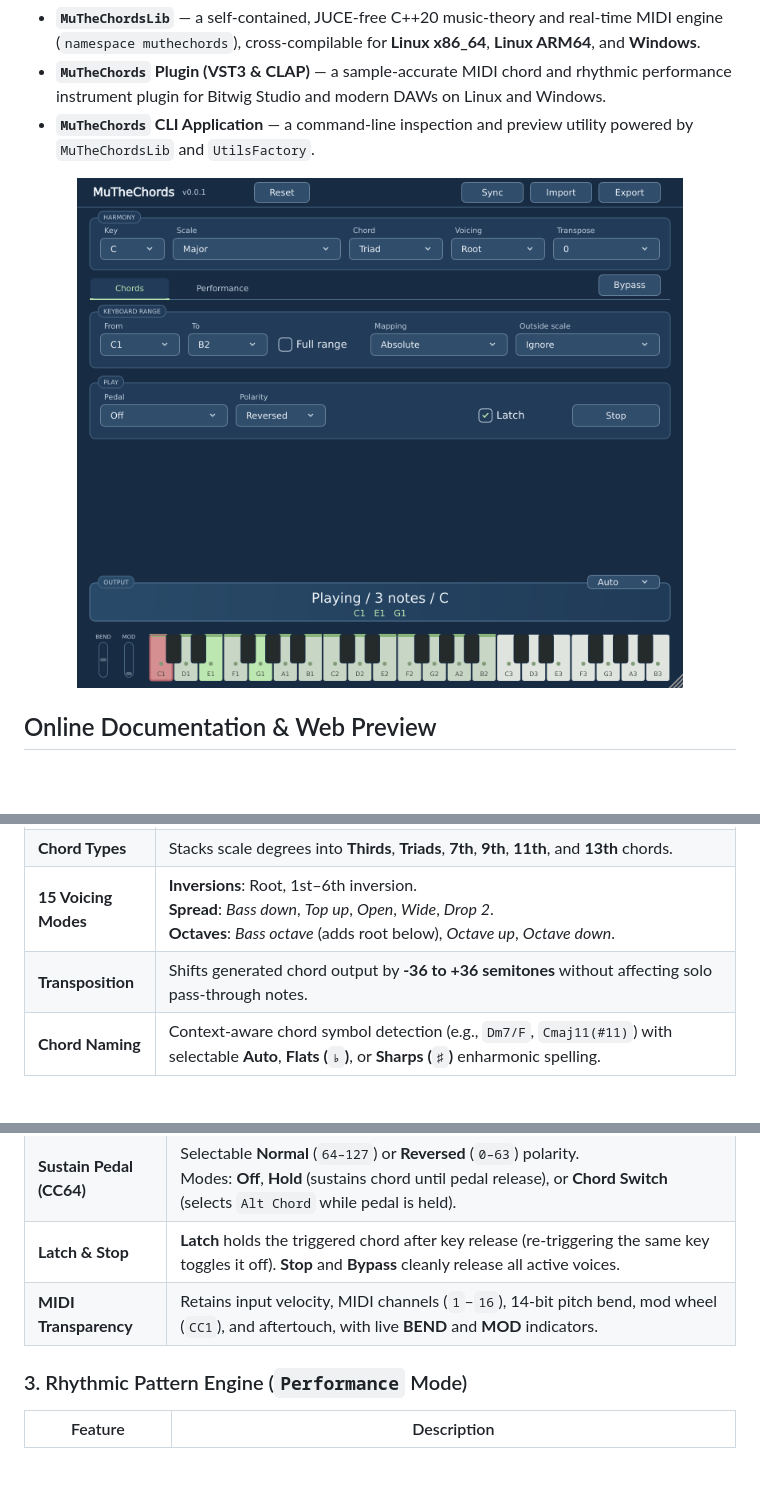
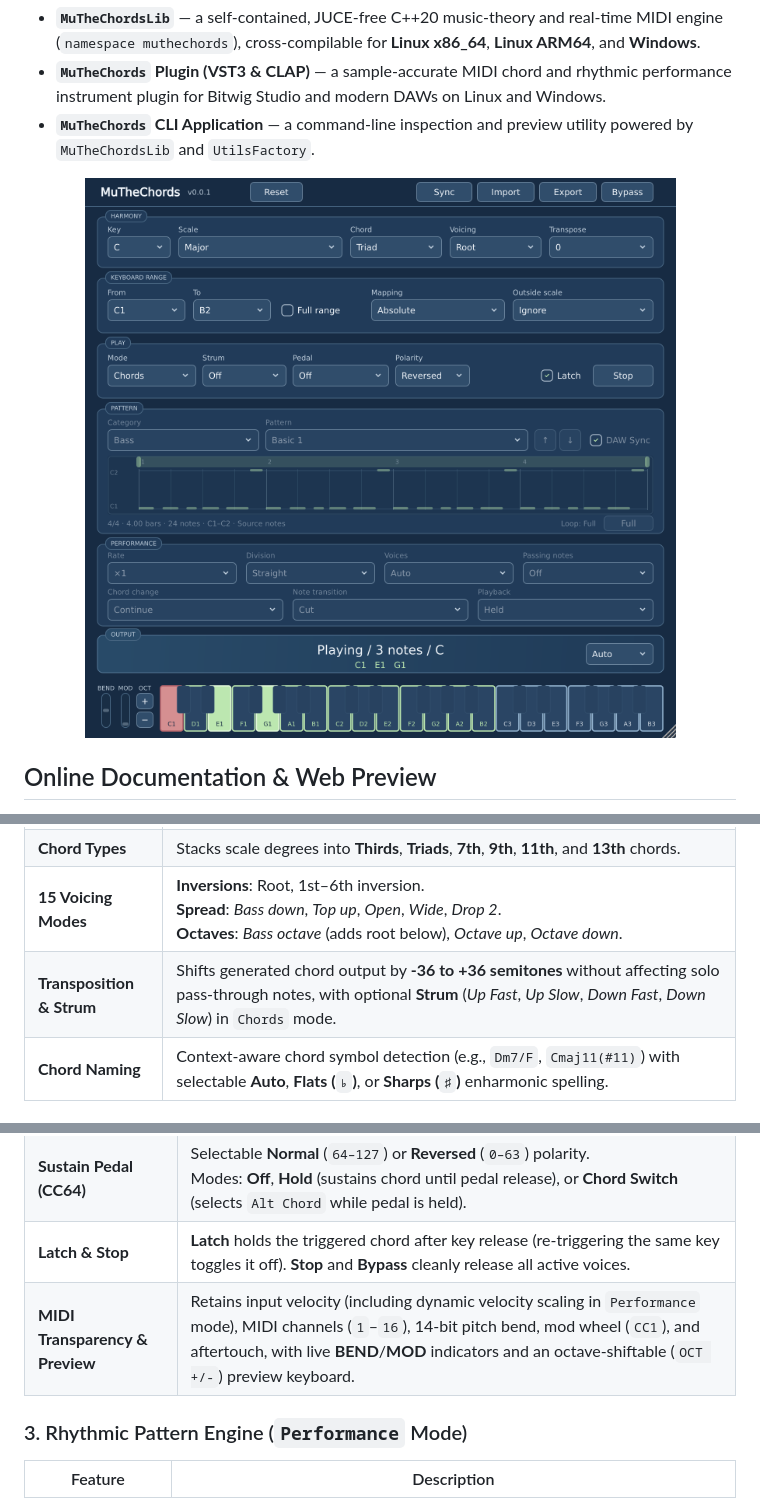
Before and after one commit to tomasmark79/MuTheChords, a Markdown page: README.md, 3 parts joined by grey strips. Rendered like a GitHub page; pictures changed too: docs/images/MuTheChords-chords.png; blank space fills up the shorter version.

Commit message:
Unify editor UI, add chord strum and velocity scaling, refine keyboard and typography

```diff
--- a/README.md
+++ b/README.md
@@ -16,7 +16,7 @@
 - **`MuTheChords` CLI Application** — a command-line inspection and preview utility powered by `MuTheChordsLib` and `UtilsFactory`.
 
 <p align="center">
-  <img src="docs/images/MuTheChords-chords.png" alt="MuTheChords VST3/CLAP Plugin UI" width="85%">
+  <img src="docs/images/MuTheChords-chords.png" alt="MuTheChords VST3/CLAP Plugin UI" width="760">
 </p>
 
 ## Online Documentation & Web Preview
@@ -35,7 +35,7 @@
 | **Keys & Scales** | **12 Keys** (`C`–`B`) and **44 Scales** including Major, Dorian, Phrygian, Lydian, Mixolydian, Minor, Locrian, Harmonic/Melodic Minor, Harmonic Major, Pentatonics, Blues, Bebop, Hungarian, Persian, Hirajoshi, Whole Tone, Diminished, Altered, Chromatic, and Iwato. |
 | **Chord Types** | Stacks scale degrees into **Thirds**, **Triads**, **7th**, **9th**, **11th**, and **13th** chords. |
 | **15 Voicing Modes** | **Inversions**: Root, 1st–6th inversion.<br>**Spread**: *Bass down*, *Top up*, *Open*, *Wide*, *Drop 2*.<br>**Octaves**: *Bass octave* (adds root below), *Octave up*, *Octave down*. |
-| **Transposition** | Shifts generated chord output by **-36 to +36 semitones** without affecting solo pass-through notes. |
+| **Transposition & Strum** | Shifts generated chord output by **-36 to +36 semitones** without affecting solo pass-through notes, with optional **Strum** (*Up Fast*, *Up Slow*, *Down Fast*, *Down Slow*) in `Chords` mode. |
 | **Chord Naming** | Context-aware chord symbol detection (e.g., `Dm7/F`, `Cmaj11(#11)`) with selectable **Auto**, **Flats (`♭`)**, or **Sharps (`♯`)** enharmonic spelling. |
 
 ### 2. Keyboard Range, Mapping & Controllers
@@ -47,7 +47,7 @@
 | **Outside-Scale Policy** | Choose **Ignore**, **Pass note**, **Snap down**, **Snap up**, or **Nearest** for non-scale input keys. |
 | **Sustain Pedal (CC64)** | Selectable **Normal** (`64–127`) or **Reversed** (`0–63`) polarity.<br>Modes: **Off**, **Hold** (sustains chord until pedal release), or **Chord Switch** (selects `Alt Chord` while pedal is held). |
 | **Latch & Stop** | **Latch** holds the triggered chord after key release (re-triggering the same key toggles it off). **Stop** and **Bypass** cleanly release all active voices. |
-| **MIDI Transparency** | Retains input velocity, MIDI channels (`1`–`16`), 14-bit pitch bend, mod wheel (`CC1`), and aftertouch, with live **BEND** and **MOD** indicators. |
+| **MIDI Transparency & Preview** | Retains input velocity (including dynamic velocity scaling in `Performance` mode), MIDI channels (`1`–`16`), 14-bit pitch bend, mod wheel (`CC1`), and aftertouch, with live **BEND**/**MOD** indicators and an octave-shiftable (`OCT +/-`) preview keyboard. |
 
 ### 3. Rhythmic Pattern Engine (`Performance` Mode)
 
```
Also changed, not shown: other parts of README.md (+1 -1 lines), 10 other files.
